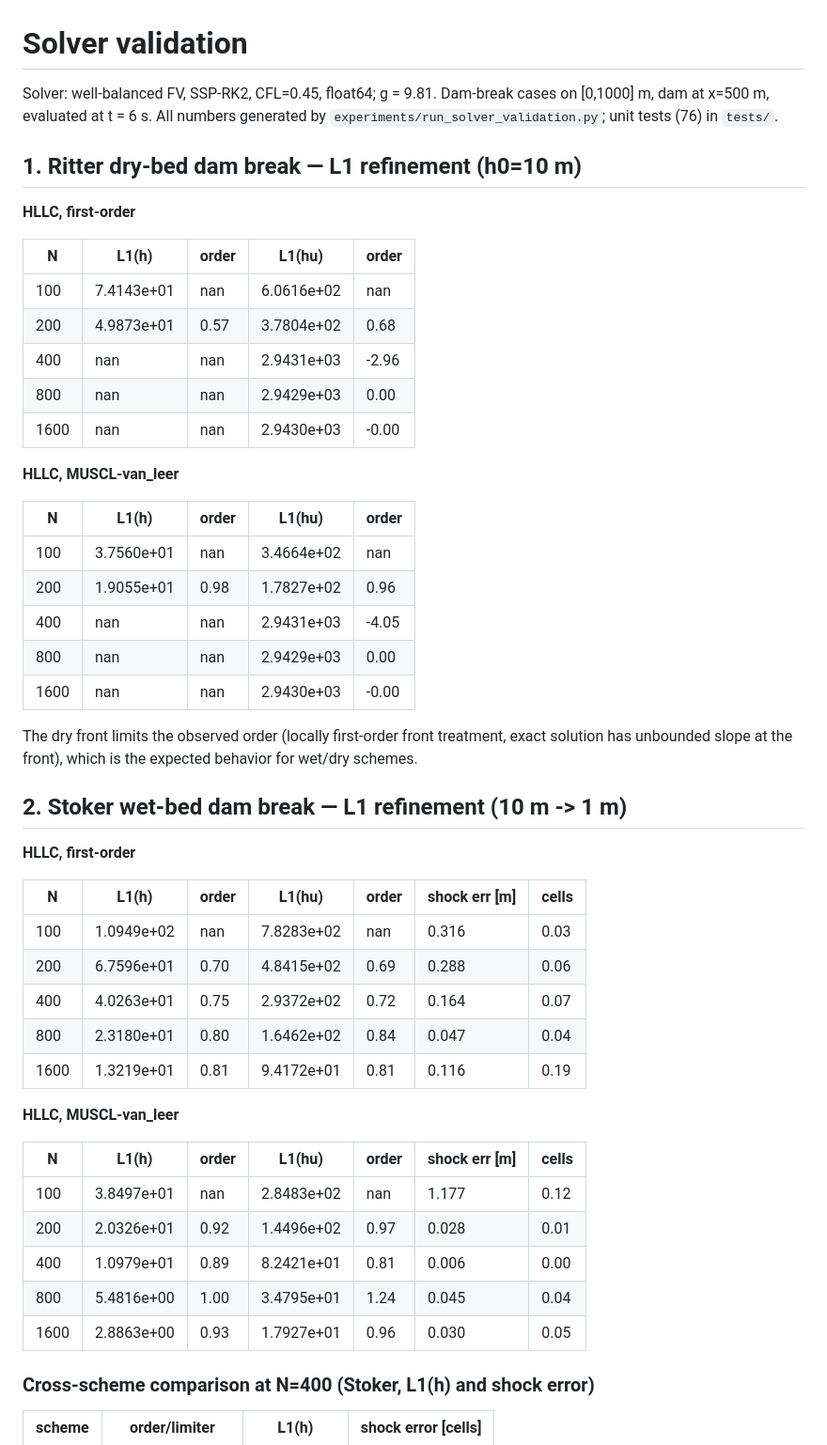
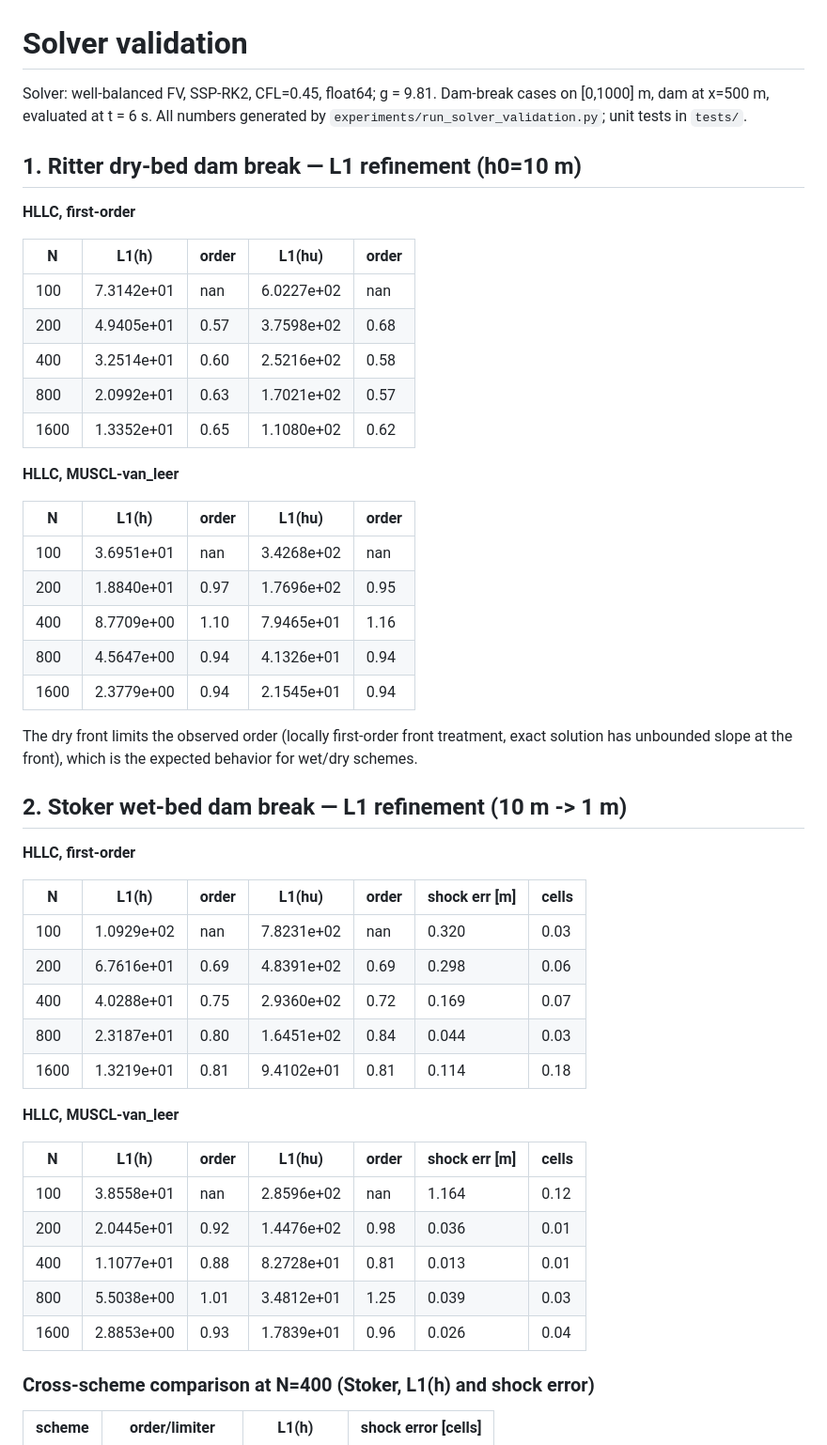
Before and after one commit to michaelajao/swe-dambreak, a Markdown page: reports/solver_validation.md, the part around one of its changes. Shown at 94% size. GitHub-like rendering.

```diff
--- a/reports/solver_validation.md
+++ b/reports/solver_validation.md
@@ -1,6 +1,6 @@
 # Solver validation
 
-Solver: well-balanced FV, SSP-RK2, CFL=0.45, float64; g = 9.81. Dam-break cases on [0,1000] m, dam at x=500 m, evaluated at t = 6 s. All numbers generated by `experiments/run_solver_validation.py`; unit tests (76) in `tests/`.
+Solver: well-balanced FV, SSP-RK2, CFL=0.45, float64; g = 9.81. Dam-break cases on [0,1000] m, dam at x=500 m, evaluated at t = 6 s. All numbers generated by `experiments/run_solver_validation.py`; unit tests in `tests/`.
 
 ## 1. Ritter dry-bed dam break — L1 refinement (h0=10 m)
 
@@ -9,21 +9,21 @@ Solver: well-balanced FV, SSP-RK2, CFL=0.45, float64; g = 9.81. Dam-break cases
 
 | N | L1(h) | order | L1(hu) | order |
 |---|---|---|---|---|
-| 100 | 7.4143e+01 | nan | 6.0616e+02 | nan |
-| 200 | 4.9873e+01 | 0.57 | 3.7804e+02 | 0.68 |
-| 400 | nan | nan | 2.9431e+03 | -2.96 |
-| 800 | nan | nan | 2.9429e+03 | 0.00 |
-| 1600 | nan | nan | 2.9430e+03 | -0.00 |
+| 100 | 7.3142e+01 | nan | 6.0227e+02 | nan |
+| 200 | 4.9405e+01 | 0.57 | 3.7598e+02 | 0.68 |
+| 400 | 3.2514e+01 | 0.60 | 2.5216e+02 | 0.58 |
+| 800 | 2.0992e+01 | 0.63 | 1.7021e+02 | 0.57 |
+| 1600 | 1.3352e+01 | 0.65 | 1.1080e+02 | 0.62 |
 
 **HLLC, MUSCL-van_leer**
 
 | N | L1(h) | order | L1(hu) | order |
 |---|---|---|---|---|
-| 100 | 3.7560e+01 | nan | 3.4664e+02 | nan |
-| 200 | 1.9055e+01 | 0.98 | 1.7827e+02 | 0.96 |
-| 400 | nan | nan | 2.9431e+03 | -4.05 |
-| 800 | nan | nan | 2.9429e+03 | 0.00 |
-| 1600 | nan | nan | 2.9430e+03 | -0.00 |
+| 100 | 3.6951e+01 | nan | 3.4268e+02 | nan |
+| 200 | 1.8840e+01 | 0.97 | 1.7696e+02 | 0.95 |
+| 400 | 8.7709e+00 | 1.10 | 7.9465e+01 | 1.16 |
+| 800 | 4.5647e+00 | 0.94 | 4.1326e+01 | 0.94 |
+| 1600 | 2.3779e+00 | 0.94 | 2.1545e+01 | 0.94 |
 
 The dry front limits the observed order (locally first-order front treatment, exact solution has unbounded slope at the front), which is the expected behavior for wet/dry schemes.
 
@@ -34,21 +34,21 @@ The dry front limits the observed order (locally first-order front treatment, ex
 
 | N | L1(h) | order | L1(hu) | order | shock err [m] | cells |
 |---|---|---|---|---|---|---|
-| 100 | 1.0949e+02 | nan | 7.8283e+02 | nan | 0.316 | 0.03 |
-| 200 | 6.7596e+01 | 0.70 | 4.8415e+02 | 0.69 | 0.288 | 0.06 |
-| 400 | 4.0263e+01 | 0.75 | 2.9372e+02 | 0.72 | 0.164 | 0.07 |
-| 800 | 2.3180e+01 | 0.80 | 1.6462e+02 | 0.84 | 0.047 | 0.04 |
-| 1600 | 1.3219e+01 | 0.81 | 9.4172e+01 | 0.81 | 0.116 | 0.19 |
+| 100 | 1.0929e+02 | nan | 7.8231e+02 | nan | 0.320 | 0.03 |
+| 200 | 6.7616e+01 | 0.69 | 4.8391e+02 | 0.69 | 0.298 | 0.06 |
+| 400 | 4.0288e+01 | 0.75 | 2.9360e+02 | 0.72 | 0.169 | 0.07 |
+| 800 | 2.3187e+01 | 0.80 | 1.6451e+02 | 0.84 | 0.044 | 0.03 |
+| 1600 | 1.3219e+01 | 0.81 | 9.4102e+01 | 0.81 | 0.114 | 0.18 |
 
 **HLLC, MUSCL-van_leer**
 
 | N | L1(h) | order | L1(hu) | order | shock err [m] | cells |
 |---|---|---|---|---|---|---|
-| 100 | 3.8497e+01 | nan | 2.8483e+02 | nan | 1.177 | 0.12 |
-| 200 | 2.0326e+01 | 0.92 | 1.4496e+02 | 0.97 | 0.028 | 0.01 |
-| 400 | 1.0979e+01 | 0.89 | 8.2421e+01 | 0.81 | 0.006 | 0.00 |
-| 800 | 5.4816e+00 | 1.00 | 3.4795e+01 | 1.24 | 0.045 | 0.04 |
-| 1600 | 2.8863e+00 | 0.93 | 1.7927e+01 | 0.96 | 0.030 | 0.05 |
+| 100 | 3.8558e+01 | nan | 2.8596e+02 | nan | 1.164 | 0.12 |
+| 200 | 2.0445e+01 | 0.92 | 1.4476e+02 | 0.98 | 0.036 | 0.01 |
+| 400 | 1.1077e+01 | 0.88 | 8.2728e+01 | 0.81 | 0.013 | 0.01 |
+| 800 | 5.5038e+00 | 1.01 | 3.4812e+01 | 1.25 | 0.039 | 0.03 |
+| 1600 | 2.8853e+00 | 0.93 | 1.7839e+01 | 0.96 | 0.026 | 0.04 |
 
 ### Cross-scheme comparison at N=400 (Stoker, L1(h) and shock error)
 
```
Also changed, not shown: other parts of reports/solver_validation.md (+22 -22 lines), reports/figures/validation_convergence.png, reports/figures/validation_profiles.png.
